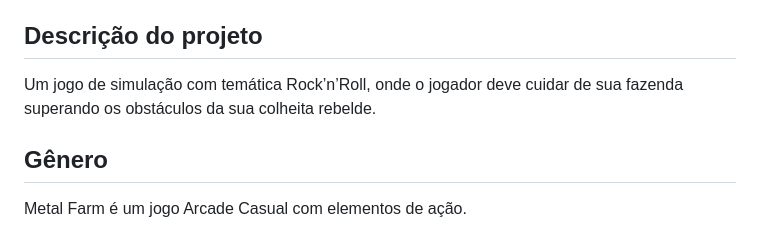
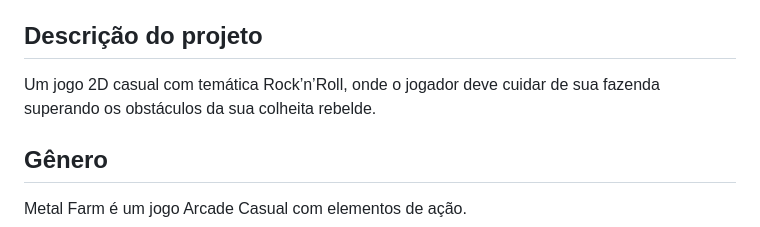
Before and after one commit to PedroADev/MetalFarm, a Markdown page: README.md, the part around the change. GitHub-like rendering.

```diff
--- a/README.md
+++ b/README.md
@@ -34,7 +34,7 @@
 
 
 ## Descrição do projeto
-Um jogo de simulação com temática Rock’n’Roll, onde o jogador deve cuidar de sua fazenda superando os obstáculos da sua colheita rebelde.
+Um jogo 2D casual com temática Rock’n’Roll, onde o jogador deve cuidar de sua fazenda superando os obstáculos da sua colheita rebelde.
 
 ## Gênero
 Metal Farm é um jogo Arcade Casual com elementos de ação.
```
